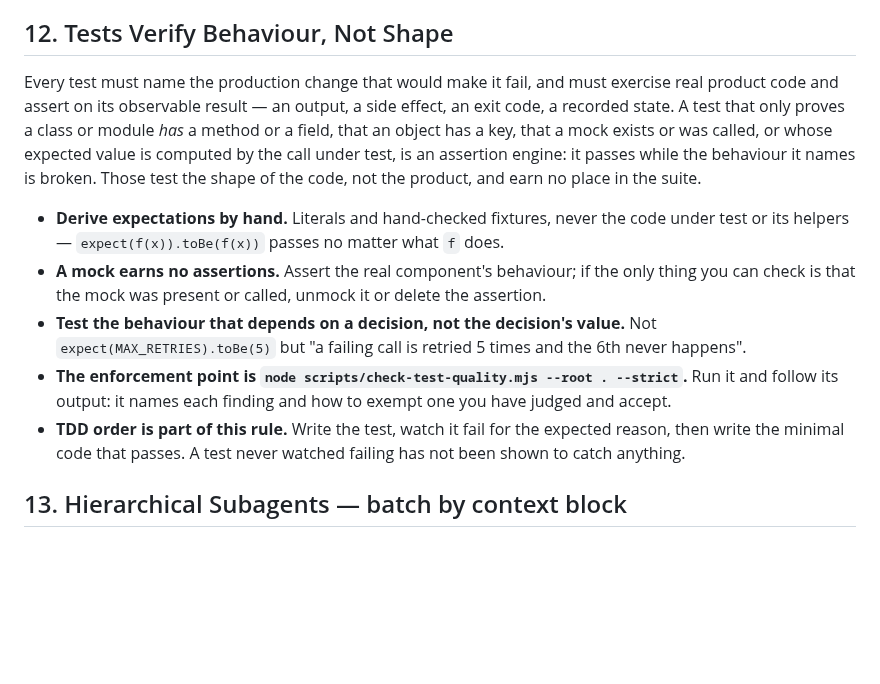
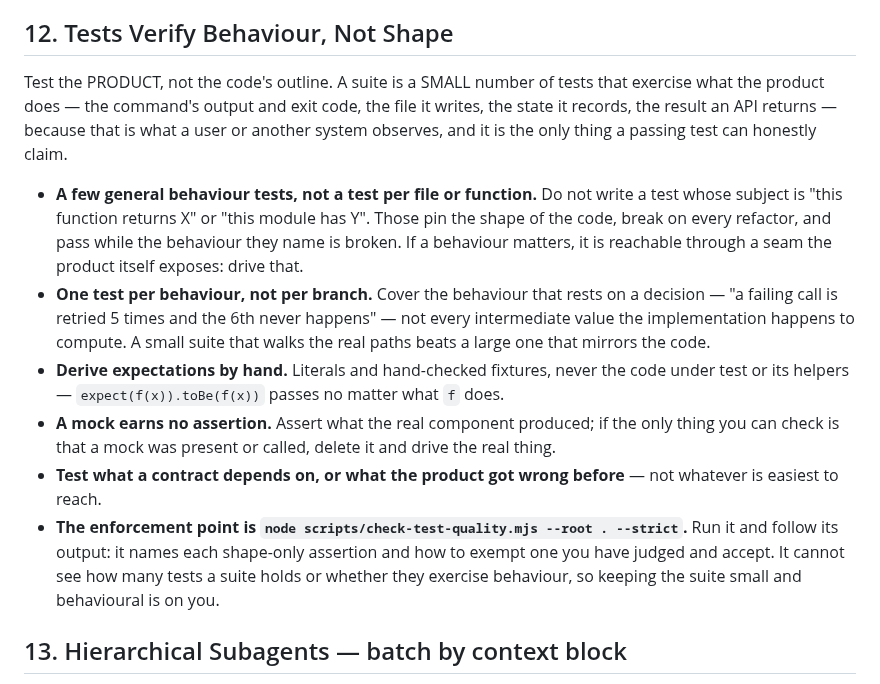
Before and after one commit to VanUST/dsh-vanust, a Markdown page: rules/AGENTS.md, the part around the change. Rendered like a GitHub page; blank space fills up the shorter version.

Commit message:
Rule the test suite small and behavioural: no unit tests per file or function
The old §12 required every test to name the production change that would fail it and
made TDD order part of the rule. That reads as licence for a test per unit, and the
deployment's own suites grew that way. The section now rules the other way:

- the suite is a SMALL number of tests over what the product does — a command's output
  and exit code, the file it writes, the state it records, an API result;
- explicitly no test whose subject is "this function returns X" or "this module has Y":
  drive a seam the product itself exposes instead;
- one test per behaviour, not per branch;
- the "derive expectations by hand", "a mock earns no assertion" and "test what a
  contract depends on" bullets stay, and the TDD-order requirement is dropped.

The enforcement point is stated honestly: check-test-quality.mjs catches shape-only
ASSERTIONS, not unit-level SCOPE, and it cannot see how many tests a suite holds, so
keeping the suite small and behavioural is on the author.

Measured: make verify exit 0 (portability 23/23, instruction routing ok, model gate ok,
check-test-quality 0 findings strict across 9 files, 82 tests pass). The ruling changes
guidance, not the suites; the kit's own function-level tests still run.

```diff
--- a/rules/AGENTS.md
+++ b/rules/AGENTS.md
@@ -207,24 +207,29 @@ run earlier, or on no command at all, is provisional and must be labelled as suc
 
 ## 12. Tests Verify Behaviour, Not Shape
 
-Every test must name the production change that would make it fail, and must exercise real
-product code and assert on its observable result — an output, a side effect, an exit code, a
-recorded state. A test that only proves a class or module *has* a method or a field, that an
-object has a key, that a mock exists or was called, or whose expected value is computed by the
-call under test, is an assertion engine: it passes while the behaviour it names is broken.
-Those test the shape of the code, not the product, and earn no place in the suite.
+Test the PRODUCT, not the code's outline. A suite is a SMALL number of tests that exercise what
+the product does — the command's output and exit code, the file it writes, the state it records,
+the result an API returns — because that is what a user or another system observes, and it is
+the only thing a passing test can honestly claim.
 
+* **A few general behaviour tests, not a test per file or function.** Do not write a test whose
+  subject is "this function returns X" or "this module has Y". Those pin the shape of the code,
+  break on every refactor, and pass while the behaviour they name is broken. If a behaviour
+  matters, it is reachable through a seam the product itself exposes: drive that.
+* **One test per behaviour, not per branch.** Cover the behaviour that rests on a decision — "a
+  failing call is retried 5 times and the 6th never happens" — not every intermediate value the
+  implementation happens to compute. A small suite that walks the real paths beats a large one
+  that mirrors the code.
 * **Derive expectations by hand.** Literals and hand-checked fixtures, never the code under test
   or its helpers — `expect(f(x)).toBe(f(x))` passes no matter what `f` does.
-* **A mock earns no assertions.** Assert the real component's behaviour; if the only thing you
-  can check is that the mock was present or called, unmock it or delete the assertion.
-* **Test the behaviour that depends on a decision, not the decision's value.** Not
-  `expect(MAX_RETRIES).toBe(5)` but "a failing call is retried 5 times and the 6th never happens".
+* **A mock earns no assertion.** Assert what the real component produced; if the only thing you
+  can check is that a mock was present or called, delete it and drive the real thing.
+* **Test what a contract depends on, or what the product got wrong before** — not whatever is
+  easiest to reach.
 * **The enforcement point is `node scripts/check-test-quality.mjs --root . --strict`.** Run it and
-  follow its output: it names each finding and how to exempt one you have judged and accept.
-* **TDD order is part of this rule.** Write the test, watch it fail for the expected reason, then
-  write the minimal code that passes. A test never watched failing has not been shown to catch
-  anything.
+  follow its output: it names each shape-only assertion and how to exempt one you have judged and
+  accept. It cannot see how many tests a suite holds or whether they exercise behaviour, so
+  keeping the suite small and behavioural is on you.
 
 ## 13. Hierarchical Subagents — batch by context block
 
```
